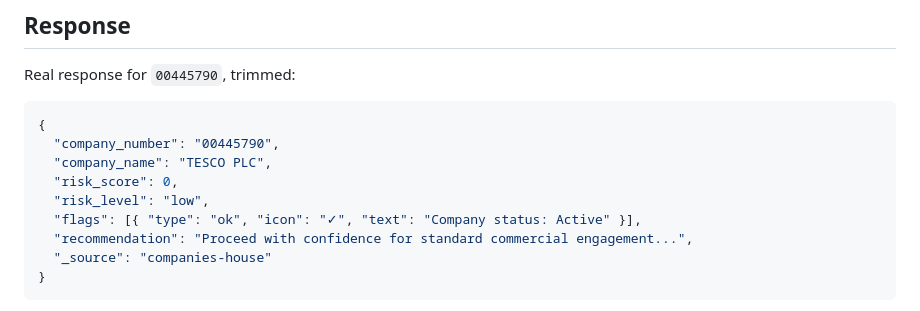
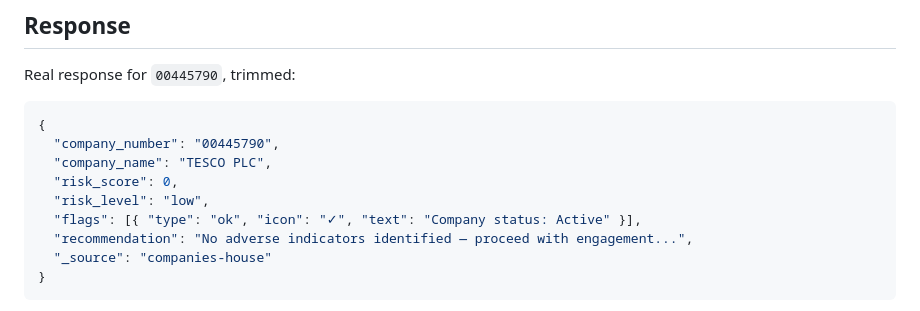
Before and after one commit to keldy2000-boop/companylens-api, a Markdown page: README.md, the part around the change. GitHub-like rendering.

````diff
--- a/README.md
+++ b/README.md
@@ -29,7 +29,7 @@ Real response for `00445790`, trimmed:
   "risk_score": 0,
   "risk_level": "low",
   "flags": [{ "type": "ok", "icon": "✓", "text": "Company status: Active" }],
-  "recommendation": "Proceed with confidence for standard commercial engagement...",
+  "recommendation": "No adverse indicators identified — proceed with engagement...",
   "_source": "companies-house"
 }
 ```
````
